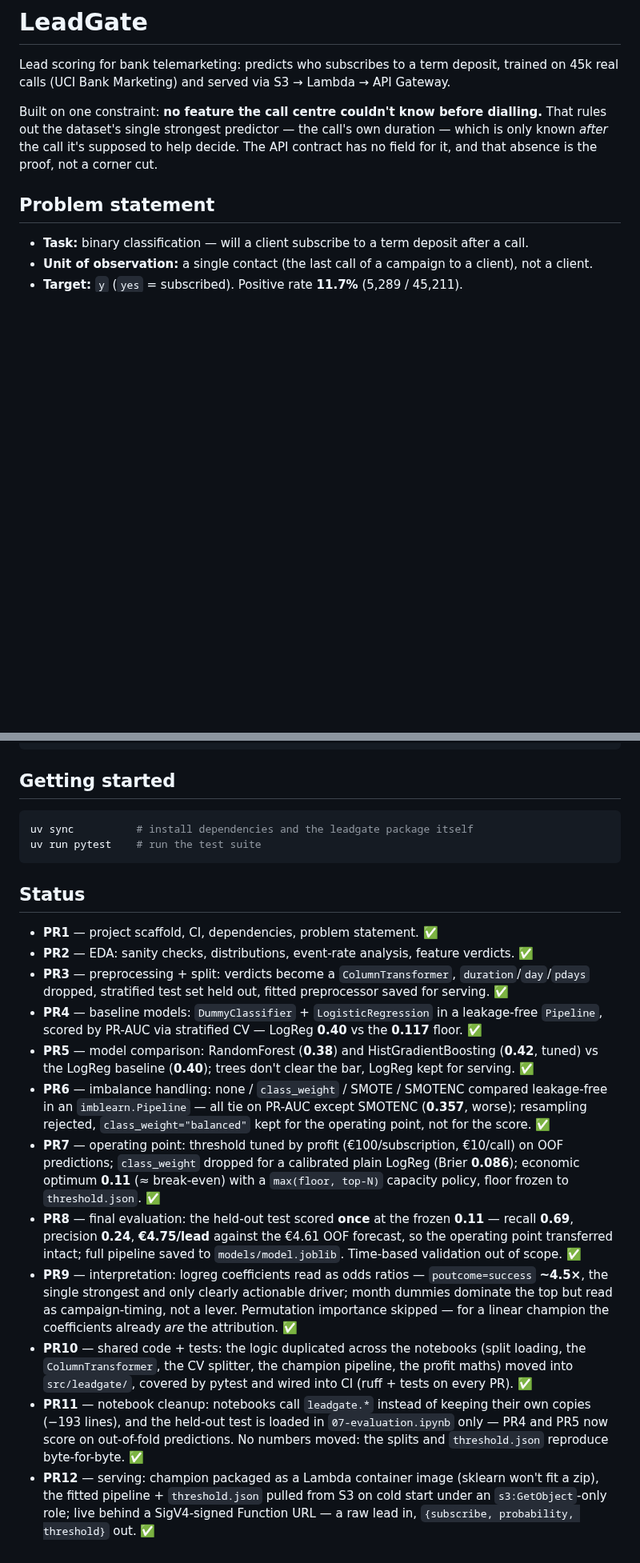
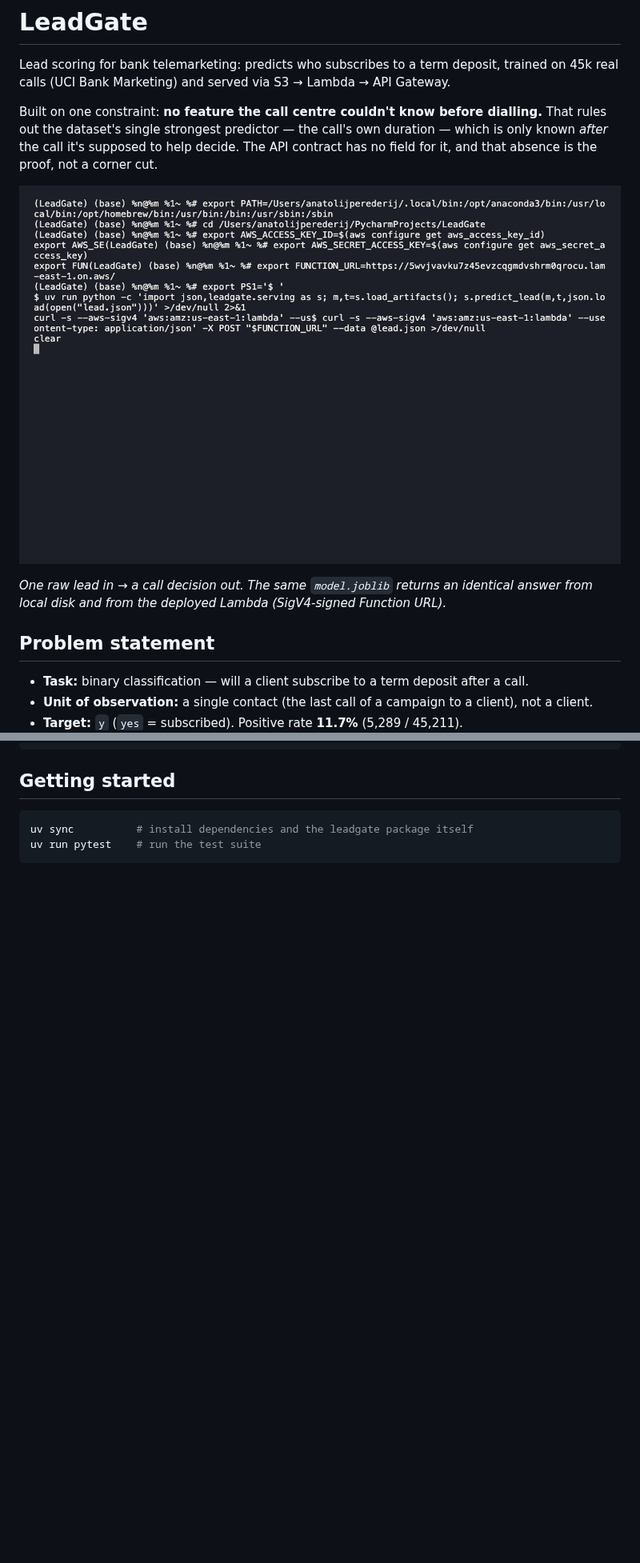
Before and after one commit to Tolreri21/LeadGate, a Markdown page: README.md, 2 parts joined by grey strips. Shown at 80% size. Rendered like a GitHub page; pictures changed too: docs/demo.gif (added); blank space fills up the shorter version.

Commit message:
docs: add demo gif to README, drop PR status checklist

````diff
--- a/README.md
+++ b/README.md
@@ -7,6 +7,11 @@ Built on one constraint: **no feature the call centre couldn't know before diall
 rules out the dataset's single strongest predictor — the call's own duration — which is only
 known *after* the call it's supposed to help decide. The API contract has no field for it,
 and that absence is the proof, not a corner cut.
+
+![LeadGate demo: a raw lead in, a call decision out — the same model answers locally and from the live AWS Lambda](docs/demo.gif)
+
+*One raw lead in → a call decision out. The same `model.joblib` returns an identical answer from
+local disk and from the deployed Lambda (SigV4-signed Function URL).*
 
 ## Problem statement
 
@@ -371,39 +376,3 @@ Dockerfile        # Lambda container image
 uv sync          # install dependencies and the leadgate package itself
 uv run pytest    # run the test suite
 ```
-
-## Status
-
-- **PR1** — project scaffold, CI, dependencies, problem statement. ✅
-- **PR2** — EDA: sanity checks, distributions, event-rate analysis, feature verdicts. ✅
-- **PR3** — preprocessing + split: verdicts become a `ColumnTransformer`, `duration`/`day`/`pdays`
-  dropped, stratified test set held out, fitted preprocessor saved for serving. ✅
-- **PR4** — baseline models: `DummyClassifier` + `LogisticRegression` in a leakage-free
-  `Pipeline`, scored by PR-AUC via stratified CV — LogReg **0.40** vs the **0.117** floor. ✅
-- **PR5** — model comparison: RandomForest (**0.38**) and HistGradientBoosting (**0.42**, tuned)
-  vs the LogReg baseline (**0.40**); trees don't clear the bar, LogReg kept for serving. ✅
-- **PR6** — imbalance handling: none / `class_weight` / SMOTE / SMOTENC compared leakage-free in an
-  `imblearn.Pipeline` — all tie on PR-AUC except SMOTENC (**0.357**, worse); resampling rejected,
-  `class_weight="balanced"` kept for the operating point, not for the score. ✅
-- **PR7** — operating point: threshold tuned by profit (€100/subscription, €10/call) on OOF
-  predictions; `class_weight` dropped for a calibrated plain LogReg (Brier **0.086**); economic
-  optimum **0.11** (≈ break-even) with a `max(floor, top-N)` capacity policy, floor frozen to
-  `threshold.json`. ✅
-- **PR8** — final evaluation: the held-out test scored **once** at the frozen **0.11** — recall
-  **0.69**, precision **0.24**, **€4.75/lead** against the €4.61 OOF forecast, so the operating
-  point transferred intact; full pipeline saved to `models/model.joblib`. Time-based validation
-  out of scope. ✅
-- **PR9** — interpretation: logreg coefficients read as odds ratios — `poutcome=success` **~4.5×**,
-  the single strongest and only clearly actionable driver; month dummies dominate the top but read
-  as campaign-timing, not a lever. Permutation importance skipped — for a linear champion the
-  coefficients already *are* the attribution. ✅
-- **PR10** — shared code + tests: the logic duplicated across the notebooks (split loading, the
-  `ColumnTransformer`, the CV splitter, the champion pipeline, the profit maths) moved into
-  `src/leadgate/`, covered by pytest and wired into CI (ruff + tests on every PR). ✅
-- **PR11** — notebook cleanup: notebooks call `leadgate.*` instead of keeping their own copies
-  (−193 lines), and the held-out test is loaded in `07-evaluation.ipynb` only — PR4 and PR5 now
-  score on out-of-fold predictions. No numbers moved: the splits and `threshold.json` reproduce
-  byte-for-byte. ✅
-- **PR12** — serving: champion packaged as a Lambda container image (sklearn won't fit a zip), the
-  fitted pipeline + `threshold.json` pulled from S3 on cold start under an `s3:GetObject`-only role;
-  live behind a SigV4-signed Function URL — a raw lead in, `{subscribe, probability, threshold}` out. ✅
````
Also changed, not shown: 1 other file.
